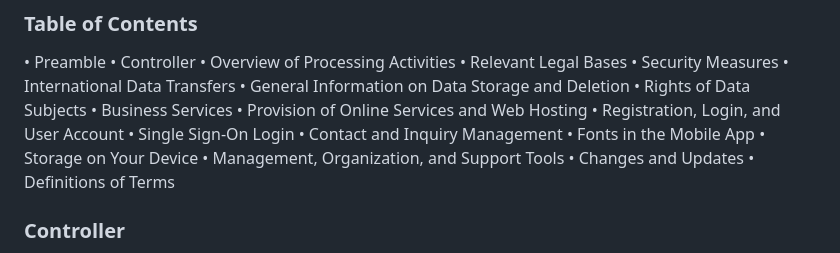
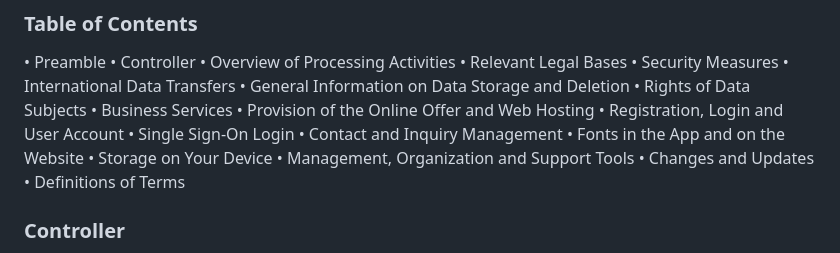
Before and after one commit to teuvex-app/kcalSync-website, a Markdown page: docs/privacy/privacy_policy_en.md, the part around one of its changes. Drawn GitHub-style.

```diff
--- a/docs/privacy/privacy_policy_en.md
+++ b/docs/privacy/privacy_policy_en.md
@@ -13,13 +13,13 @@ With the following privacy policy, we would like to inform you about the types o
 •   General Information on Data Storage and Deletion
 •   Rights of Data Subjects
 •   Business Services
-•   Provision of Online Services and Web Hosting
-•   Registration, Login, and User Account
+•   Provision of the Online Offer and Web Hosting
+•   Registration, Login and User Account
 •   Single Sign-On Login
 •   Contact and Inquiry Management
-•   Fonts in the Mobile App
+•   Fonts in the App and on the Website
 •   Storage on Your Device
-•   Management, Organization, and Support Tools
+•   Management, Organization and Support Tools
 •   Changes and Updates
 •   Definitions of Terms
 
```
Also changed, not shown: other parts of docs/privacy/privacy_policy_en.md (+2 -2 lines), docs/privacy/privacy_policy_de.md (+3 -3 lines).
